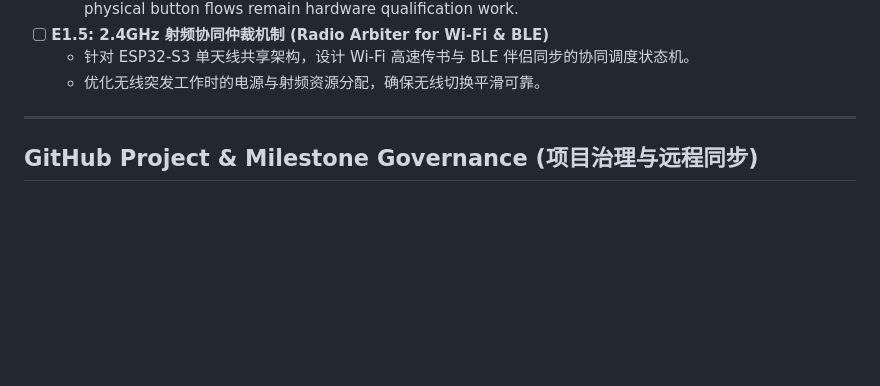
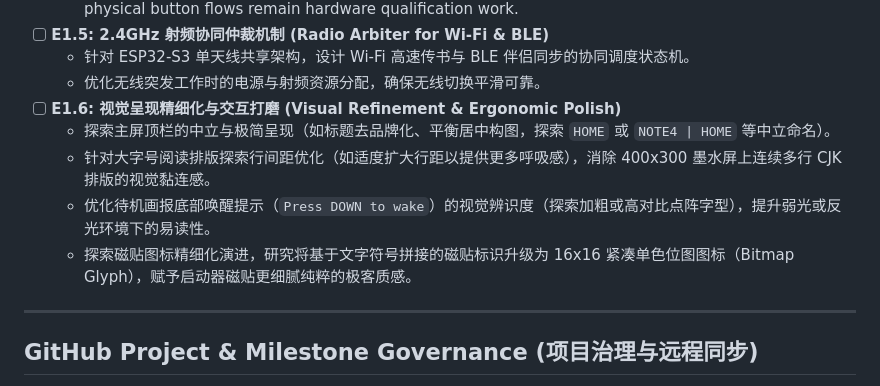
Before and after one commit to Tinnci/zectrix-note4-platform, a Markdown page: ASTRA_TASKS.md, the part around the change. GitHub-like rendering; blank space fills up the shorter version.

Commit message:
docs(backlog): add milestone E1.6 for visual refinement and ergonomic polish

```diff
--- a/ASTRA_TASKS.md
+++ b/ASTRA_TASKS.md
@@ -182,6 +182,12 @@ Each iteration picks the top unfinished task, implements production code, verifi
 - [ ] **E1.5: 2.4GHz 射频协同仲裁机制 (Radio Arbiter for Wi-Fi & BLE)**
   - 针对 ESP32-S3 单天线共享架构，设计 Wi-Fi 高速传书与 BLE 伴侣同步的协同调度状态机。
   - 优化无线突发工作时的电源与射频资源分配，确保无线切换平滑可靠。
+- [ ] **E1.6: 视觉呈现精细化与交互打磨 (Visual Refinement & Ergonomic Polish)**
+  - 探索主屏顶栏的中立与极简呈现（如标题去品牌化、平衡居中构图，探索 `HOME` 或 `NOTE4 | HOME` 等中立命名）。
+  - 针对大字号阅读排版探索行间距优化（如适度扩大行距以提供更多呼吸感），消除 400x300 墨水屏上连续多行 CJK 排版的视觉黏连感。
+  - 优化待机画报底部唤醒提示（`Press DOWN to wake`）的视觉辨识度（探索加粗或高对比点阵字型），提升弱光或反光环境下的易读性。
+  - 探索磁贴图标精细化演进，研究将基于文字符号拼接的磁贴标识升级为 16x16 紧凑单色位图图标（Bitmap Glyph），赋予启动器磁贴更细腻纯粹的极客质感。
+
 
 ---
 
```
